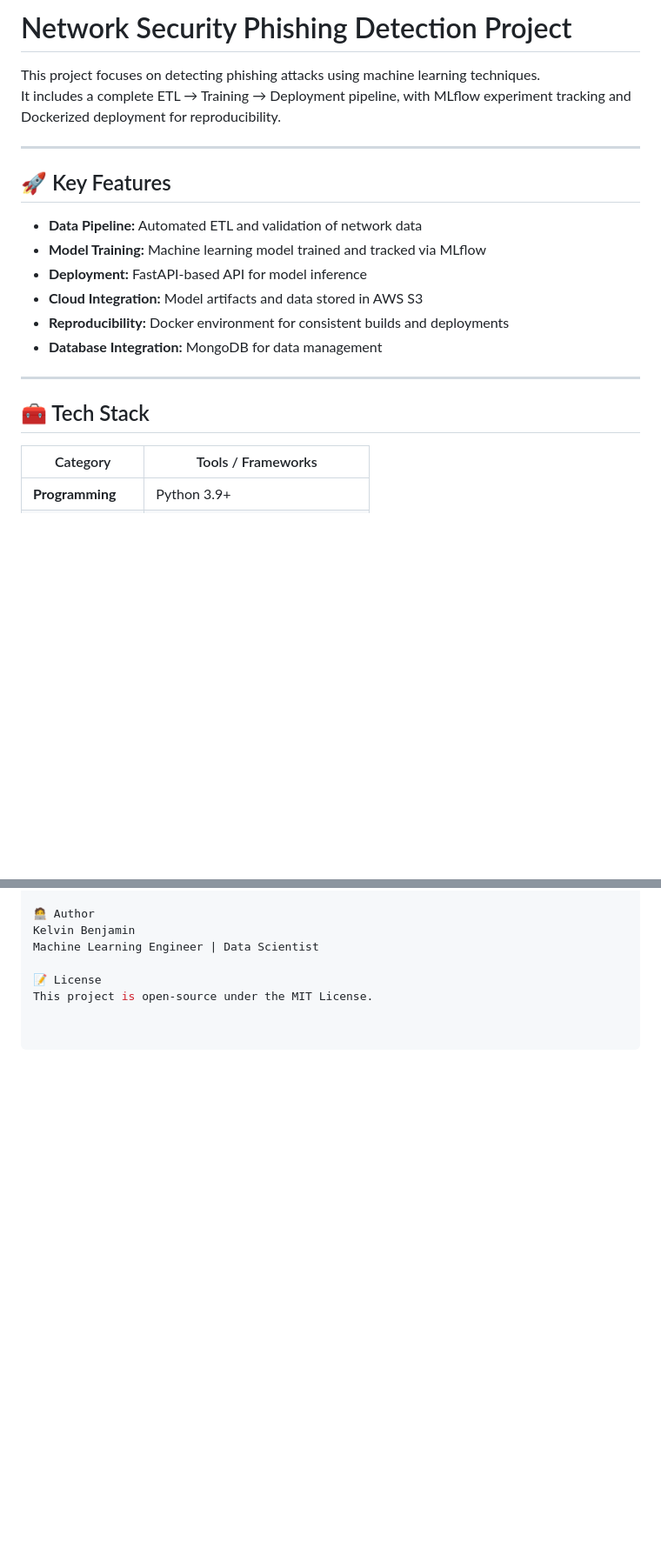
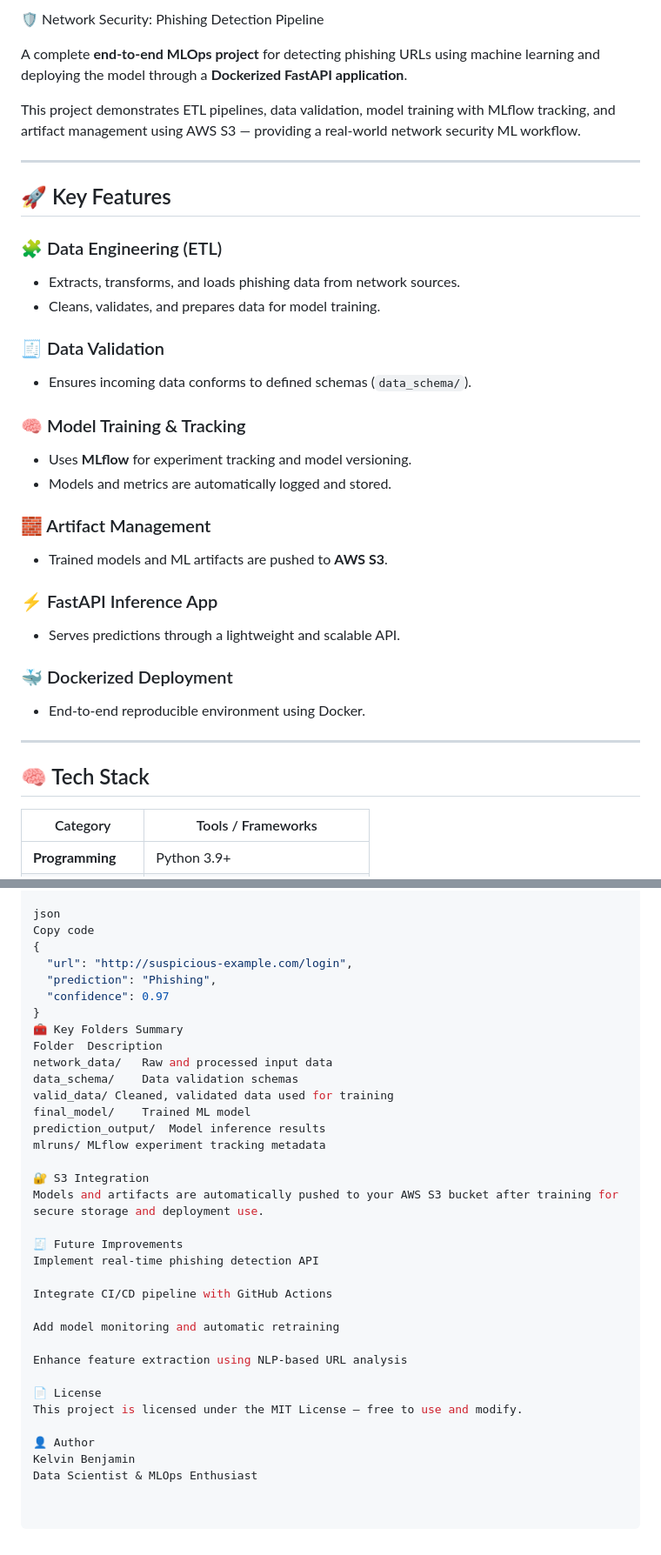
Before and after one commit to westobaba/networksecurity, a Markdown page: README.md, 2 parts joined by grey strips. Shown at 87% size. Rendered like a GitHub page; blank space fills up the shorter version.

Commit message:
Revise README for clarity and detail
Updated README to enhance project description and features.

```diff
--- a/README.md
+++ b/README.md
@@ -1,22 +1,36 @@
-# Network Security Phishing Detection Project
+ 🛡️ Network Security: Phishing Detection Pipeline
 
-This project focuses on detecting phishing attacks using machine learning techniques.
-It includes a complete ETL → Training → Deployment pipeline, with MLflow experiment tracking and Dockerized deployment for reproducibility.
+A complete **end-to-end MLOps project** for detecting phishing URLs using machine learning and deploying the model through a **Dockerized FastAPI application**.
+
+This project demonstrates ETL pipelines, data validation, model training with MLflow tracking, and artifact management using AWS S3 — providing a real-world network security ML workflow.
 
 ---
 
 ## 🚀 Key Features
 
-- **Data Pipeline:** Automated ETL and validation of network data
-- **Model Training:** Machine learning model trained and tracked via MLflow
-- **Deployment:** FastAPI-based API for model inference
-- **Cloud Integration:** Model artifacts and data stored in AWS S3
-- **Reproducibility:** Docker environment for consistent builds and deployments
-- **Database Integration:** MongoDB for data management
+### 🧩 Data Engineering (ETL)
+- Extracts, transforms, and loads phishing data from network sources.
+- Cleans, validates, and prepares data for model training.
+
+### 🧾 Data Validation
+- Ensures incoming data conforms to defined schemas (`data_schema/`).
+
+### 🧠 Model Training & Tracking
+- Uses **MLflow** for experiment tracking and model versioning.
+- Models and metrics are automatically logged and stored.
+
+### 🧱 Artifact Management
+- Trained models and ML artifacts are pushed to **AWS S3**.
+
+### ⚡ FastAPI Inference App
+- Serves predictions through a lightweight and scalable API.
+
+### 🐳 Dockerized Deployment
+- End-to-end reproducible environment using Docker.
 
 ---
 
-## 🧰 Tech Stack
+## 🧠 Tech Stack
 
 | Category | Tools / Frameworks |
 |-----------|--------------------|
@@ -86,7 +146,35 @@ Enable CI/CD for automated retraining and deployment
 
-🧑‍💻 Author
+json
+Copy code
+{
+  "url": "http://suspicious-example.com/login",
+  "prediction": "Phishing",
+  "confidence": 0.97
+}
+🧰 Key Folders Summary
+Folder	Description
+network_data/	Raw and processed input data
+data_schema/	Data validation schemas
+valid_data/	Cleaned, validated data used for training
+final_model/	Trained ML model
+prediction_output/	Model inference results
+mlruns/	MLflow experiment tracking metadata
+
+🔐 S3 Integration
+Models and artifacts are automatically pushed to your AWS S3 bucket after training for secure storage and deployment use.
+
+🧾 Future Improvements
+Implement real-time phishing detection API
+
+Integrate CI/CD pipeline with GitHub Actions
+
+Add model monitoring and automatic retraining
+
+Enhance feature extraction using NLP-based URL analysis
+
+📄 License
+This project is licensed under the MIT License — free to use and modify.
+
+👤 Author
 Kelvin Benjamin
-Machine Learning Engineer | Data Scientist
-
-📝 License
-This project is open-source under the MIT License.
+Data Scientist & MLOps Enthusiast
```
Also changed, not shown: other parts of README.md (+81 -35 lines).
